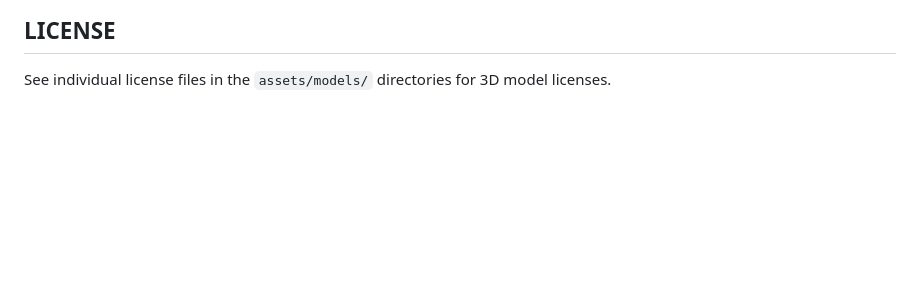
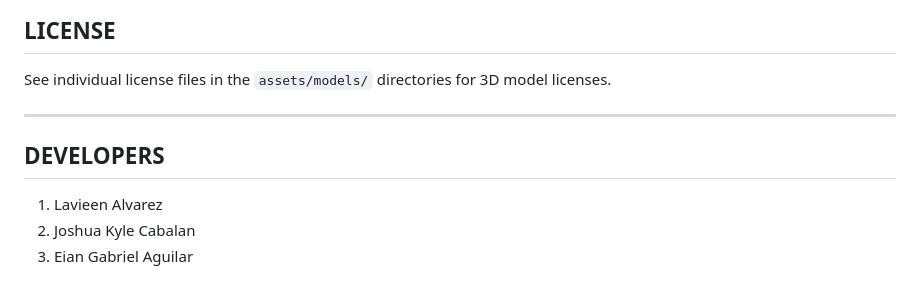
Before and after one commit to trbyte/ITE-18-Final-Project, a Markdown page: README.md, the part around the change. Rendered like a GitHub page; blank space fills up the shorter version.

Commit message:
Add developers section to README

```diff
--- a/README.md
+++ b/README.md
@@ -145,3 +145,10 @@ TROUBLESHOOTING
 LICENSE
 ------------------------------------------------------
 See individual license files in the `assets/models/` directories for 3D model licenses.
+
+------------------------------------------------------
+DEVELOPERS
+------------------------------------------------------
+1. Lavieen Alvarez
+2. Joshua Kyle Cabalan
+3. Eian Gabriel Aguilar
```
